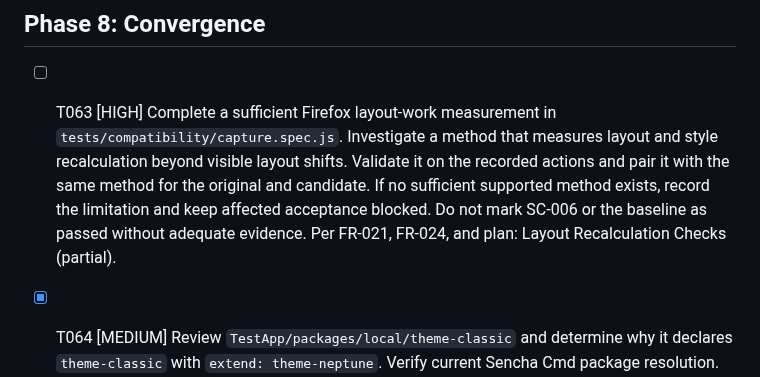
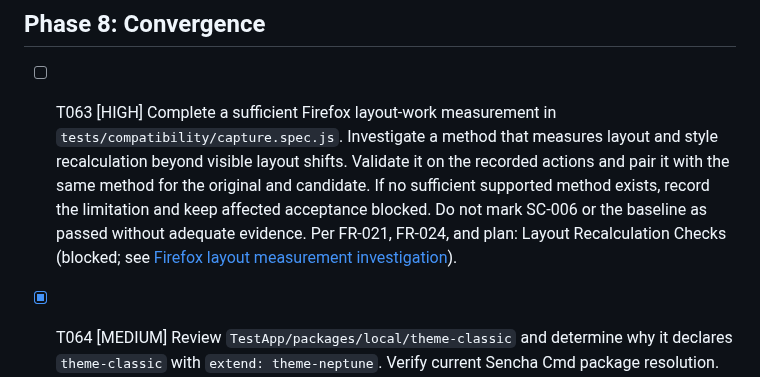
Before and after one commit to ViachaslauStrelnikau/extjs7-classic-theme-upgrade, a Markdown page: specs/001-modernize-classic-theme/tasks.md, the part around the change. GitHub-like rendering.

```diff
--- a/specs/001-modernize-classic-theme/tasks.md
+++ b/specs/001-modernize-classic-theme/tasks.md
@@ -271,6 +271,6 @@ Do not mark a task complete until its stated evidence exists.
 
 ## Phase 8: Convergence
 
-- [ ] T063 [HIGH] Complete a sufficient Firefox layout-work measurement in `tests/compatibility/capture.spec.js`. Investigate a method that measures layout and style recalculation beyond visible layout shifts. Validate it on the recorded actions and pair it with the same method for the original and candidate. If no sufficient supported method exists, record the limitation and keep affected acceptance blocked. Do not mark SC-006 or the baseline as passed without adequate evidence. Per FR-021, FR-024, and plan: Layout Recalculation Checks (partial).
+- [ ] T063 [HIGH] Complete a sufficient Firefox layout-work measurement in `tests/compatibility/capture.spec.js`. Investigate a method that measures layout and style recalculation beyond visible layout shifts. Validate it on the recorded actions and pair it with the same method for the original and candidate. If no sufficient supported method exists, record the limitation and keep affected acceptance blocked. Do not mark SC-006 or the baseline as passed without adequate evidence. Per FR-021, FR-024, and plan: Layout Recalculation Checks (blocked; see [Firefox layout measurement investigation](evidence/firefox-layout-measurement.md)).
 - [X] T064 [MEDIUM] Review `TestApp/packages/local/theme-classic` and determine why it declares `theme-classic` with `extend: theme-neptune`. Verify current Sencha Cmd package resolution. Remove or justify this unrequested package without changing the verified `theme-classic` → `theme-neutral` → `theme-base` chain. Record the resolution and build evidence. Per FR-003 and plan: Project Structure (complete; see [package resolution evidence](evidence/package-resolution.md)).
 - [X] T065 [MEDIUM] Reconcile the `.sencha` metadata note in `specs/001-modernize-classic-theme/plan.md` with T006 evidence. Record that standard builds pass without this metadata and do not create it unless a reproducible Cmd requirement exists. Per T006 and plan: Project Structure (complete; see [build recovery evidence](evidence/build-recovery.md)).
```
Also changed, not shown: specs/001-modernize-classic-theme/plan.md (+3 -1 lines), 1 other file.
